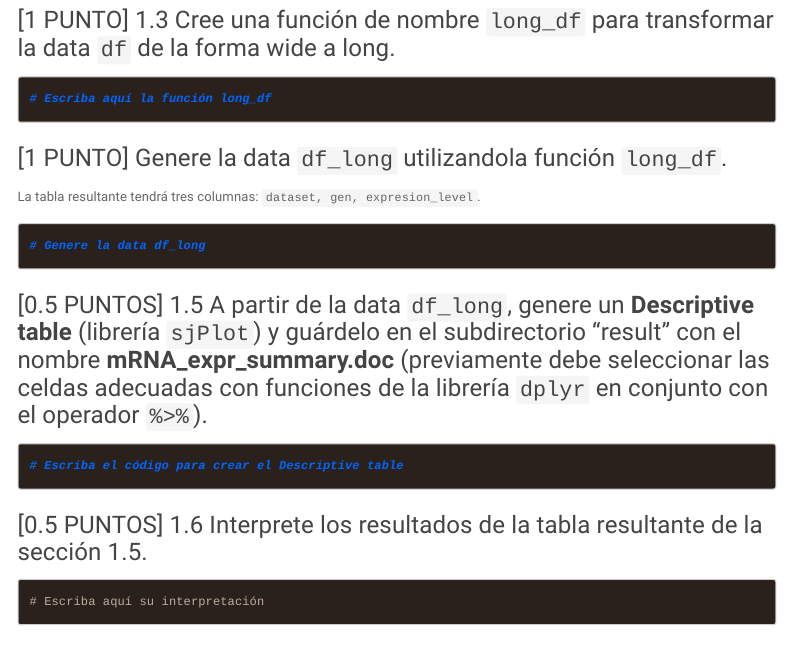
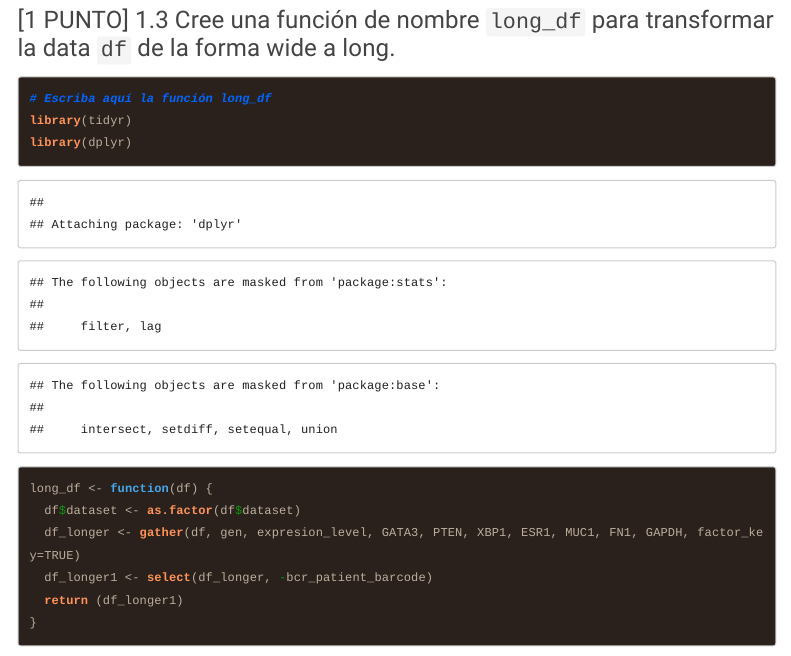
Before and after one commit to RuthGuevara/GBI6_ExamenFinal, an R Markdown document (2021I_GBI6_ExamenFinal.Rmd): the page in a window 1100 px wide, from 2020 px down. Rendered offline with R 4.5, knitr and Pandoc, with nearby package versions; menus at the side of the page are left out; long lines of code are wrapped.

Commit message:
Guevara Ruth ha realizado el ejercicio 1.3
se creo la funcion long_df

````diff
--- a/2021I_GBI6_ExamenFinal.Rmd
+++ b/2021I_GBI6_ExamenFinal.Rmd
@@ -91,7 +91,14 @@ df <- read_csv("data/mRNA_expr.csv")
 
 ```{r funcion_long}
 # Escriba aquí la función long_df
-
+library(tidyr)
+library(dplyr)
+long_df <- function(df) {
+  df$dataset <- as.factor(df$dataset)
+  df_longer <- gather(df, gen, expresion_level, GATA3, PTEN, XBP1, ESR1, MUC1, FN1, GAPDH, factor_key=TRUE)
+  df_longer1 <- select(df_longer, -bcr_patient_barcode)
+  return (df_longer1)
+}
 
 ```
 
````
